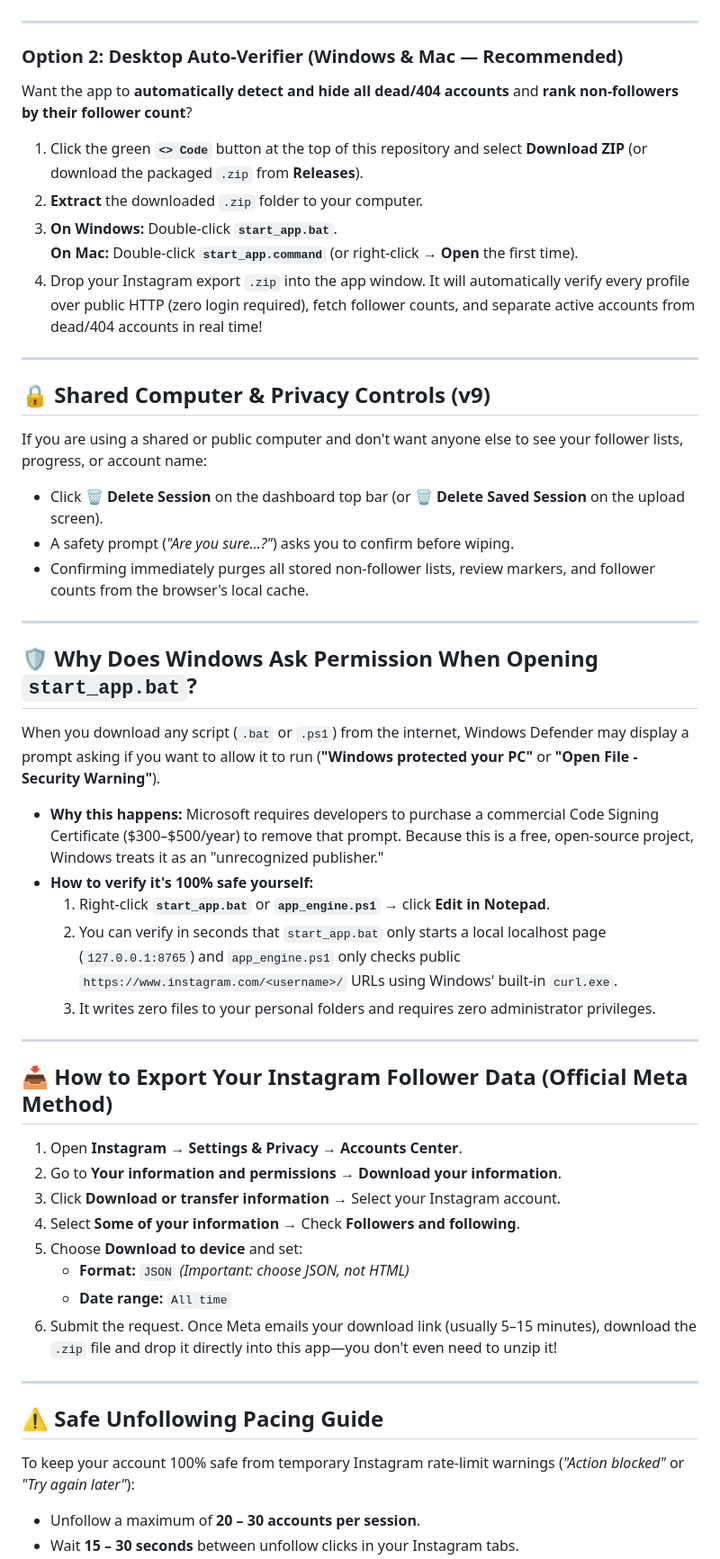
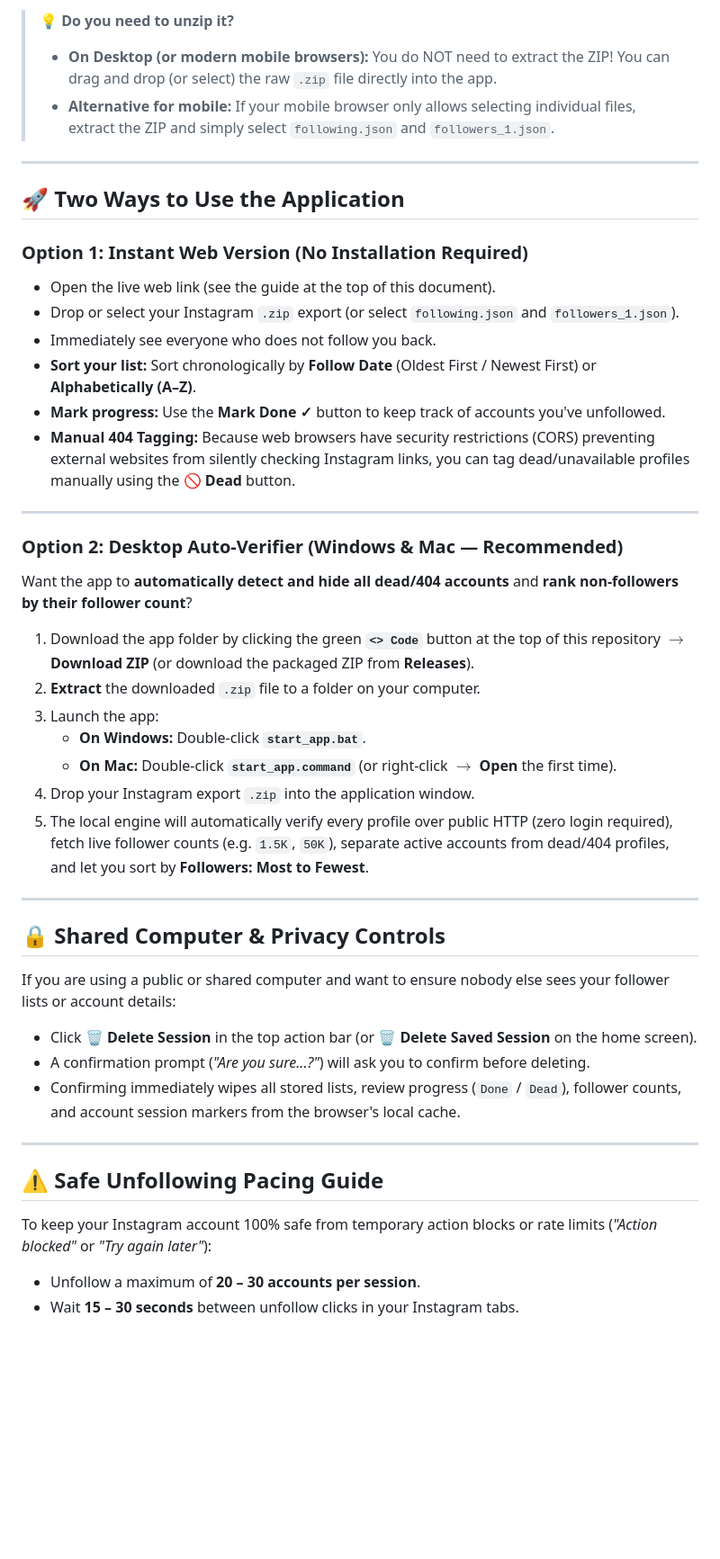
Before and after one commit to migueleitorr/instagram-non-followers-checker, a Markdown page: README.md, the part around one of its changes. Shown at 90% size. Drawn GitHub-style; blank space fills up the shorter version.

```diff
--- a/README.md
+++ b/README.md
@@ -27,53 +44,45 @@ A **100% private, zero-login** tool to find who doesn't follow you back on Insta
+> **💡 Do you need to unzip it?**
+> * **On Desktop (or modern mobile browsers):** You do NOT need to extract the ZIP! You can drag and drop (or select) the raw `.zip` file directly into the app.
+> * **Alternative for mobile:** If your mobile browser only allows selecting individual files, extract the ZIP and simply select `following.json` and `followers_1.json`.
+
+---
+
+## 🚀 Two Ways to Use the Application
+
+### Option 1: Instant Web Version (No Installation Required)
+* Open the live web link (see the guide at the top of this document).
+* Drop or select your Instagram `.zip` export (or select `following.json` and `followers_1.json`).
+* Immediately see everyone who does not follow you back.
+* **Sort your list:** Sort chronologically by **Follow Date** (Oldest First / Newest First) or **Alphabetically (A–Z)**.
+* **Mark progress:** Use the **Mark Done ✓** button to keep track of accounts you've unfollowed.
+* **Manual 404 Tagging:** Because web browsers have security restrictions (CORS) preventing external websites from silently checking Instagram links, you can tag dead/unavailable profiles manually using the **🚫 Dead** button.
 
 ---
 
 ### Option 2: Desktop Auto-Verifier (Windows & Mac — Recommended)
 Want the app to **automatically detect and hide all dead/404 accounts** and **rank non-followers by their follower count**?
 
-1. Click the green **`<> Code`** button at the top of this repository and select **Download ZIP** (or download the packaged `.zip` from **Releases**).
-2. **Extract** the downloaded `.zip` folder to your computer.
-3. **On Windows:** Double-click **`start_app.bat`**.
-   **On Mac:** Double-click **`start_app.command`** (or right-click → **Open** the first time).
-4. Drop your Instagram export `.zip` into the app window. It will automatically verify every profile over public HTTP (zero login required), fetch follower counts, and separate active accounts from dead/404 accounts in real time!
+1. Download the app folder by clicking the green **`<> Code`** button at the top of this repository $\rightarrow$ **Download ZIP** (or download the packaged ZIP from **Releases**).
+2. **Extract** the downloaded `.zip` file to a folder on your computer.
+3. Launch the app:
+   * **On Windows:** Double-click **`start_app.bat`**.
+   * **On Mac:** Double-click **`start_app.command`** (or right-click $\rightarrow$ **Open** the first time).
+4. Drop your Instagram export `.zip` into the application window.
+5. The local engine will automatically verify every profile over public HTTP (zero login required), fetch live follower counts (e.g. `1.5K`, `50K`), separate active accounts from dead/404 profiles, and let you sort by **Followers: Most to Fewest**.
 
 ---
 
-## 🔒 Shared Computer & Privacy Controls (v9)
+## 🔒 Shared Computer & Privacy Controls
 
-If you are using a shared or public computer and don't want anyone else to see your follower lists, progress, or account name:
-* Click **🗑️ Delete Session** on the dashboard top bar (or **🗑️ Delete Saved Session** on the upload screen).
-* A safety prompt (*"Are you sure...?"*) asks you to confirm before wiping.
-* Confirming immediately purges all stored non-follower lists, review markers, and follower counts from the browser's local cache.
-
----
-
-## 🛡️ Why Does Windows Ask Permission When Opening `start_app.bat`?
-
-When you download any script (`.bat` or `.ps1`) from the internet, Windows Defender may display a prompt asking if you want to allow it to run (**"Windows protected your PC"** or **"Open File - Security Warning"**).
-
-* **Why this happens:** Microsoft requires developers to purchase a commercial Code Signing Certificate ($300–$500/year) to remove that prompt. Because this is a free, open-source project, Windows treats it as an "unrecognized publisher."
-* **How to verify it's 100% safe yourself:**
-  1. Right-click **`start_app.bat`** or **`app_engine.ps1`** → click **Edit in Notepad**.
-  2. You can verify in seconds that `start_app.bat` only starts a local localhost page (`127.0.0.1:8765`) and `app_engine.ps1` only checks public `https://www.instagram.com/<username>/` URLs using Windows' built-in `curl.exe`.
-  3. It writes zero files to your personal folders and requires zero administrator privileges.
-
----
-
-## 📥 How to Export Your Instagram Follower Data (Official Meta Method)
-
-1. Open **Instagram** → **Settings & Privacy** → **Accounts Center**.
-2. Go to **Your information and permissions** → **Download your information**.
-3. Click **Download or transfer information** → Select your Instagram account.
-4. Select **Some of your information** → Check **Followers and following**.
-5. Choose **Download to device** and set:
-   * **Format:** `JSON` *(Important: choose JSON, not HTML)*
-   * **Date range:** `All time`
-6. Submit the request. Once Meta emails your download link (usually 5–15 minutes), download the `.zip` file and drop it directly into this app—you don't even need to unzip it!
+If you are using a public or shared computer and want to ensure nobody else sees your follower lists or account details:
+* Click **🗑️ Delete Session** in the top action bar (or **🗑️ Delete Saved Session** on the home screen).
+* A confirmation prompt (*"Are you sure...?"*) will ask you to confirm before deleting.
+* Confirming immediately wipes all stored lists, review progress (`Done` / `Dead`), follower counts, and account session markers from the browser's local cache.
 
 ---
 
 ## ⚠️ Safe Unfollowing Pacing Guide
 
-To keep your account 100% safe from temporary Instagram rate-limit warnings (*"Action blocked"* or *"Try again later"*):
+To keep your Instagram account 100% safe from temporary action blocks or rate limits (*"Action blocked"* or *"Try again later"*):
 * Unfollow a maximum of **20 – 30 accounts per session**.
 * Wait **15 – 30 seconds** between unfollow clicks in your Instagram tabs.
```
Also changed, not shown: other parts of README.md (+47 -15 lines).
